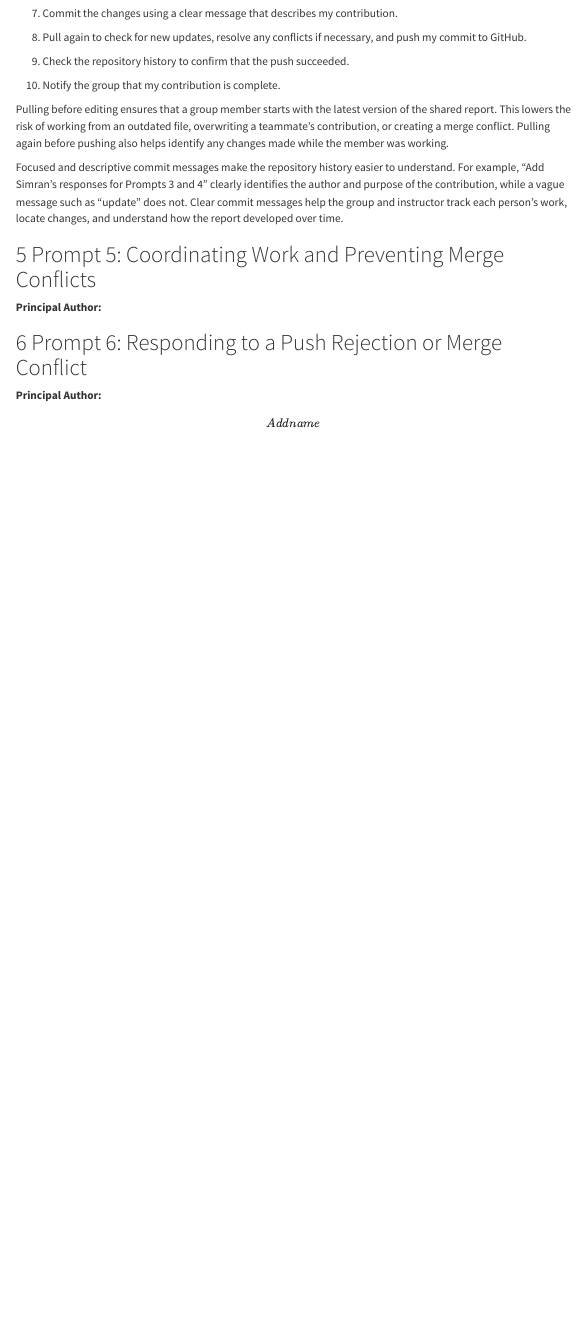
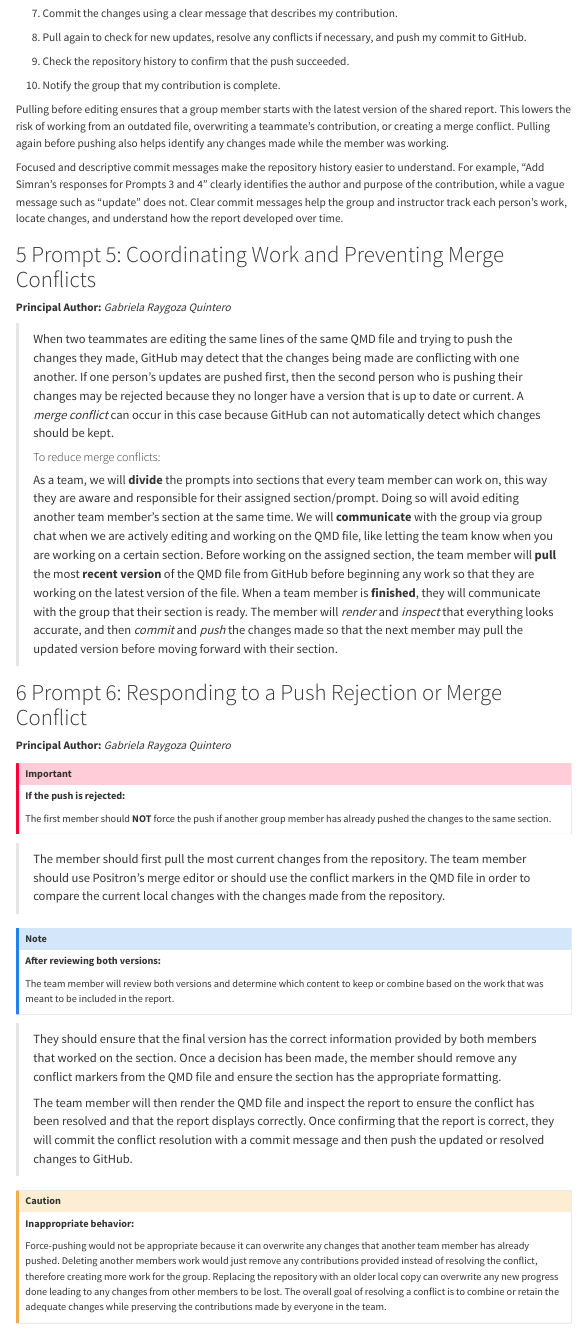
Before and after one commit to gabrielarq1/CEP--Group-8, a Quarto document (Col-Practice/Group8-W03-Col-Practice.qmd): the page in a window 1100 px wide, from 2070 px down. Rendered offline with R 4.5, knitr and Pandoc in place of Quarto, with nearby package versions; menus at the side of the page are left out.

Commit message:
Update Group 8 week 3 collaborative practice

```diff
--- a/Col-Practice/Group8-W03-Col-Practice.qmd
+++ b/Col-Practice/Group8-W03-Col-Practice.qmd
@@ -110,13 +110,41 @@ Focused and descriptive commit messages make the repository history easier to un
 
 # Prompt 5: Coordinating Work and Preventing Merge Conflicts
 
-**Principal Author:**
+**Principal Author:** *Gabriela Raygoza Quintero*
+
+> When two teammates are editing the same lines of the same QMD file and trying to push the changes they made, GitHub may detect that the changes being made are conflicting with one another. If one person’s updates are pushed first, then the second person who is pushing their changes may be rejected because they no longer have a version that is up to date or current. A *merge conflict* can occur in this case because GitHub can not automatically detect which changes should be kept.
+>
+> #### To reduce merge conflicts:
+>
+> As a team, we will **divide** the prompts into sections that every team member can work on, this way they are aware and responsible for their assigned section/prompt. Doing so will avoid editing another team member's section at the same time. We will **communicate** with the group via group chat when we are actively editing and working on the QMD file, like letting the team know when you are working on a certain section. Before working on the assigned section, the team member will **pull** the most **recent version** of the QMD file from GitHub before beginning any work so that they are working on the latest version of the file. When a team member is **finished**, they will communicate with the group that their section is ready. The member will *render* and *inspect* that everything looks accurate, and then *commit* and *push* the changes made so that the next member may pull the updated version before moving forward with their section.
 
 # Prompt 6: Responding to a Push Rejection or Merge Conflict
 
-**Principal Author:** *\[Add name\]*
+**Principal Author:** *Gabriela Raygoza Quintero*
 
-*\[Explain the steps for responding to a rejected push and merge conflict. Include comparing current and incoming changes, resolving conflict markers or using the Merge Editor, rendering and reviewing, committing the resolution, and pushing. Also explain why force-pushing or overwriting teammates' work is inappropriate.\]*
+::: callout-important
+**If the push is rejected:**
+
+The first member should **NOT** force the push if another group member has already pushed the changes to the same section.
+:::
+
+> The member should first pull the most current changes from the repository. The team member should use Positron's merge editor or should use the conflict markers in the QMD file in order to compare the current local changes with the changes made from the repository.
+
+::: callout-note
+**After reviewing both versions:**
+
+The team member will review both versions and determine which content to keep or combine based on the work that was meant to be included in the report.
+:::
+
+> They should ensure that the final version has the correct information provided by both members that worked on the section. Once a decision has been made, the member should remove any conflict markers from the QMD file and ensure the section has the appropriate formatting.
+>
+> The team member will then render the QMD file and inspect the report to ensure the conflict has been resolved and that the report displays correctly. Once confirming that the report is correct, they will commit the conflict resolution with a commit message and then push the updated or resolved changes to GitHub.
+
+::: callout-caution
+**Inappropriate behavior:**
+
+Force-pushing would not be appropriate because it can overwrite any changes that another team member has already pushed. Deleting another members work would just remove any contributions provided instead of resolving the conflict, therefore creating more work for the group. Replacing the repository with an older local copy can overwrite any new progress done leading to any changes from other members to be lost. The overall goal of resolving a conflict is to combine or retain the adequate changes while preserving the contributions made by everyone in the team.
+:::
 
 # Prompt 7: Branches, Issues, and Pull Requests
 
```
Also changed, not shown: Col-Practice/Group8-W03-Col-Practice.html, Col-Practice/Group8-W03-Col-Practice.qmd (6 more changed lines).
